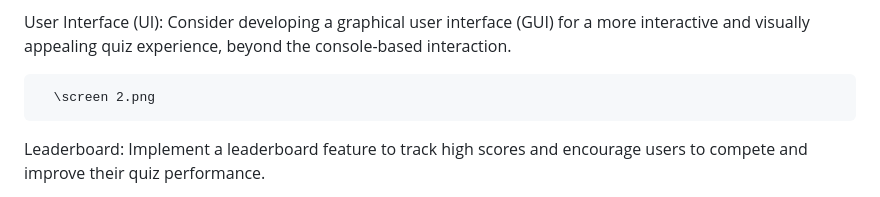
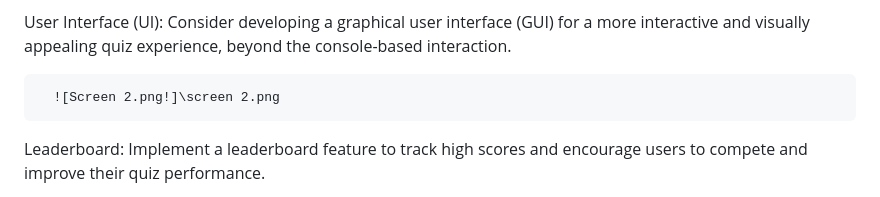
Before and after one commit to GetanehT/Quiz-python, a Markdown page: README.md, the part around the change. Drawn GitHub-style.

Commit message:
adding images on read me

```diff
--- a/README.md
+++ b/README.md
@@ -105,7 +105,7 @@ Future Updates
 User Interface (UI): Consider developing a graphical user interface (GUI) for a more interactive and visually appealing quiz experience, beyond the console-based interaction.
 
 
-      \screen 2.png
+      ![Screen 2.png!]\screen 2.png
 
 
 Leaderboard: Implement a leaderboard feature to track high scores and encourage users to compete and improve their quiz performance.
```
